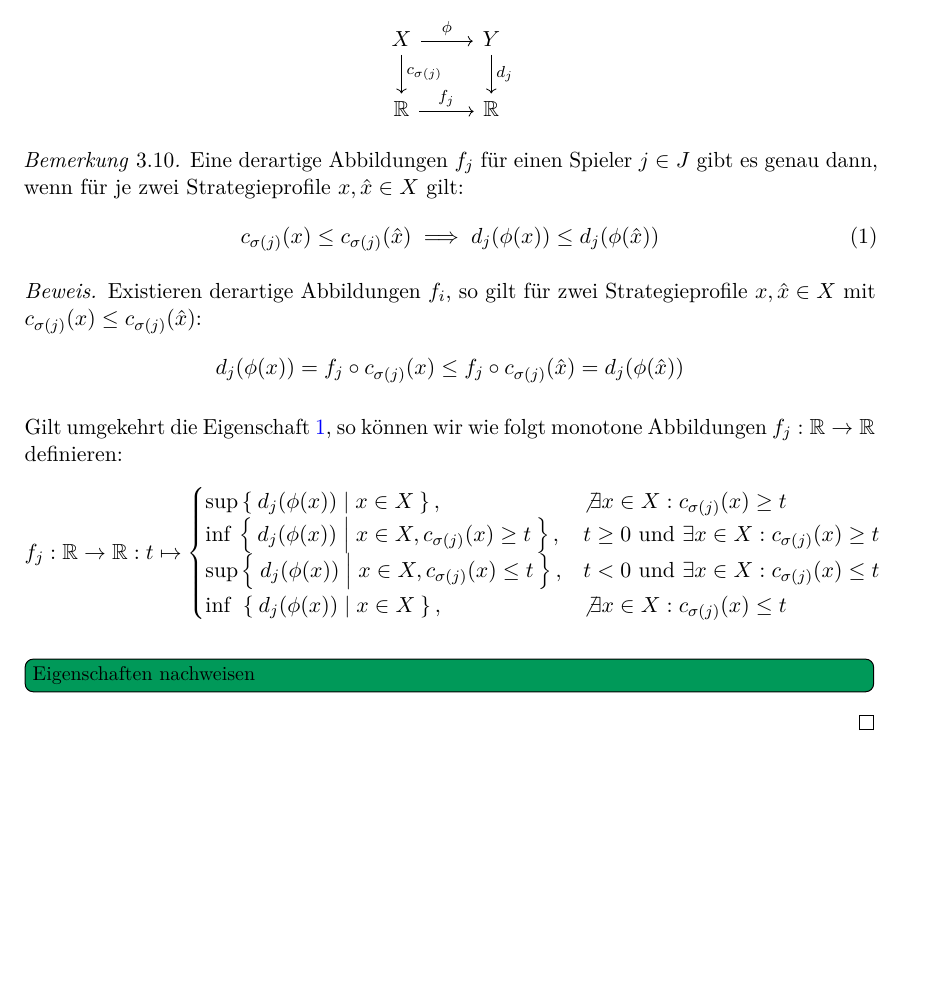
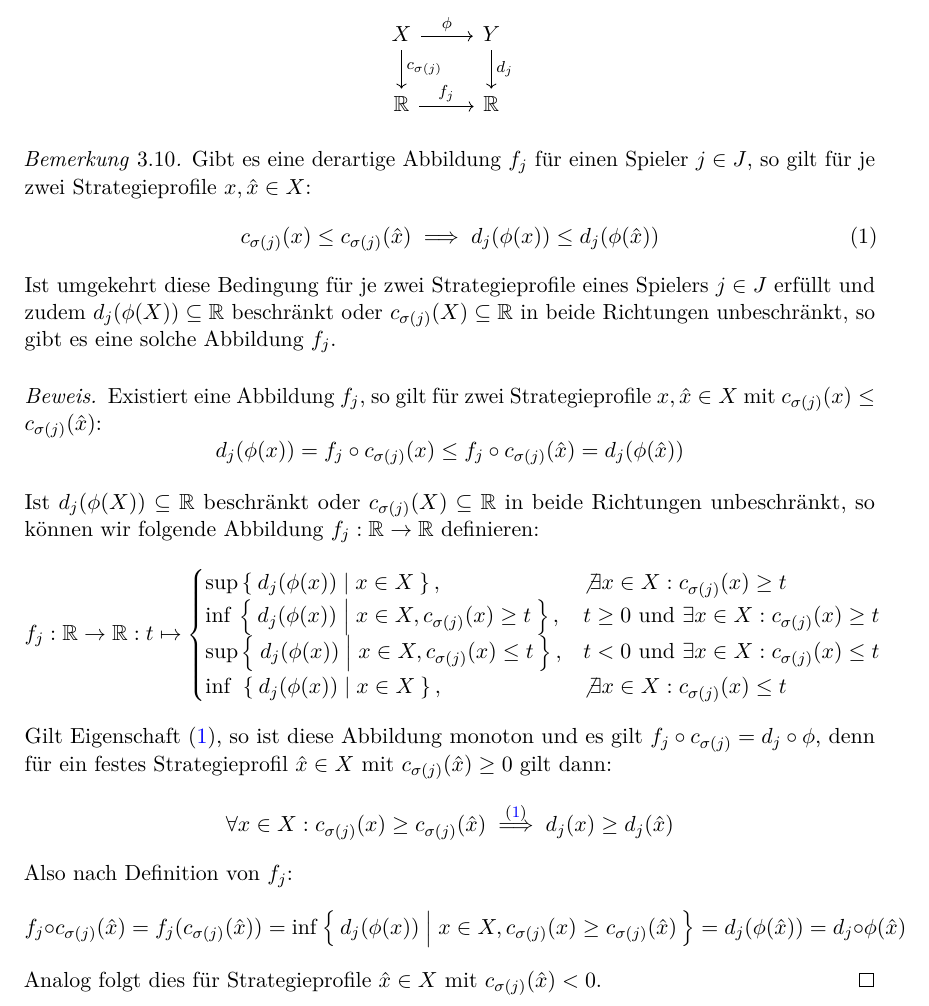
Before and after one commit to GraffL/Masterarbeit, a LaTeX document (Arbeit/Masterarbeit.tex, which reads Arbeit/MorphismenVonSpielen.tex): part of page 27 of 42, cut so that both start at the same text, the shorter picture padded with empty space. Compiled offline with pdfLaTeX.

Commit message:
Beweis: monoton isomorph entspricht Ungleichungsbedinung verbessert und -vollständigt

```diff
--- a/Arbeit/MorphismenVonSpielen.tex
+++ b/Arbeit/MorphismenVonSpielen.tex
@@ -96,24 +96,29 @@ In \cite{LapGameCat} stellt \citeauthor{LapGameCat} folgende schwächere Verträ
 \end{defn}
 
 \begin{bem}
-	Eine derartige Abbildungen $f_j$ für einen Spieler $j \in J$ gibt es genau dann, wenn für je zwei Strategieprofile $x, \hat{x} \in X$ gilt:
+	Gibt es eine derartige Abbildung $f_j$ für einen Spieler $j \in J$, so gilt für je zwei Strategieprofile $x, \hat{x} \in X$:
 		\begin{align}\label{eq:CharExMonMor}
 			c_{\sigma(j)}(x) \leq c_{\sigma(j)}(\hat{x}) \implies d_j(\phi(x)) \leq d_j(\phi(\hat{x}))
 		\end{align}
+	Ist umgekehrt diese Bedingung für je zwei Strategieprofile eines Spielers $j \in J$ erfüllt und zudem $d_j(\phi(X)) \subseteq \IR$ beschränkt oder $c_{\sigma(j)}(X) \subseteq \IR$ in beide Richtungen unbeschränkt, so gibt es eine solche Abbildung $f_j$.
 \end{bem}
 
 \begin{proof}
-	Existieren derartige Abbildungen $f_i$, so gilt für zwei Strategieprofile $x, \hat{x} \in X$ mit $c_{\sigma(j)}(x) \leq c_{\sigma(j)}(\hat{x})$:
+	Existiert eine Abbildung $f_j$, so gilt für zwei Strategieprofile $x, \hat{x} \in X$ mit $c_{\sigma(j)}(x) \leq c_{\sigma(j)}(\hat{x})$:
 		\[d_j(\phi(x)) = f_j\circ c_{\sigma(j)}(x) \leq f_j\circ c_{\sigma(j)}(\hat{x}) = d_j(\phi(\hat{x}))\]
 
-	Gilt umgekehrt die Eigenschaft \ref{eq:CharExMonMor}, so können wir wie folgt monotone Abbildungen $f_j: \IR \to \IR$ definieren:
+	Ist $d_j(\phi(X)) \subseteq \IR$ beschränkt oder $c_{\sigma(j)}(X) \subseteq \IR$ in beide Richtungen unbeschränkt, so können wir folgende Abbildung $f_j: \IR \to \IR$ definieren:
 		\[f_j: \IR \to \IR: t \mapsto \begin{cases}
 			\sup \Set{d_j(\phi(x)) | x \in X},								&\not\exists x \in X: c_{\sigma(j)}(x) \geq t \\
 			\inf\, \Set{d_j(\phi(x)) | x \in X, c_{\sigma(j)}(x) \geq t}, 	&t \geq 0 \text{ und } \exists x \in X: c_{\sigma(j)}(x) \geq t\\
 			\sup \Set{d_j(\phi(x)) | x \in X, c_{\sigma(j)}(x) \leq t}, 	&t <    0 \text{ und } \exists x \in X: c_{\sigma(j)}(x) \leq t\\
 			\inf\,\, \Set{d_j(\phi(x)) | x \in X},							&\not\exists x \in X: c_{\sigma(j)}(x) \leq t
 		\end{cases} \]
-	\todo[inline]{Eigenschaften nachweisen}
+	Gilt Eigenschaft \eqref{eq:CharExMonMor}, so ist diese Abbildung monoton und es gilt $f_j\circ c_{\sigma(j)} = d_j \circ \phi$, denn für ein festes Strategieprofil $\hat{x} \in X$ mit $c_{\sigma(j)}(\hat{x}) \geq 0$ gilt dann:
+		\[\forall x \in X: c_{\sigma(j)}(x) \geq c_{\sigma(j)}(\hat{x}) \overset{\eqref{eq:CharExMonMor}}{\implies} d_j(x) \geq d_j(\hat{x}) \]
+	Also nach Definition von $f_j$:
+		\[f_j \circ c_{\sigma(j)}(\hat{x}) = f_j (c_{\sigma(j)}(\hat{x})) = \inf\Set{d_j(\phi(x)) | x \in X, c_{\sigma(j)}(x) \geq c_{\sigma(j)}(\hat{x}) }= d_j(\phi(\hat{x})) = d_j\circ \phi(\hat{x})\]
+	Analog folgt dies für Strategieprofile $\hat{x} \in X$ mit $c_{\sigma(j)}(\hat{x}) < 0$.
 \end{proof}
 
 \begin{prop}
```
Also changed, not shown: Arbeit/Masterarbeit.pdf.
